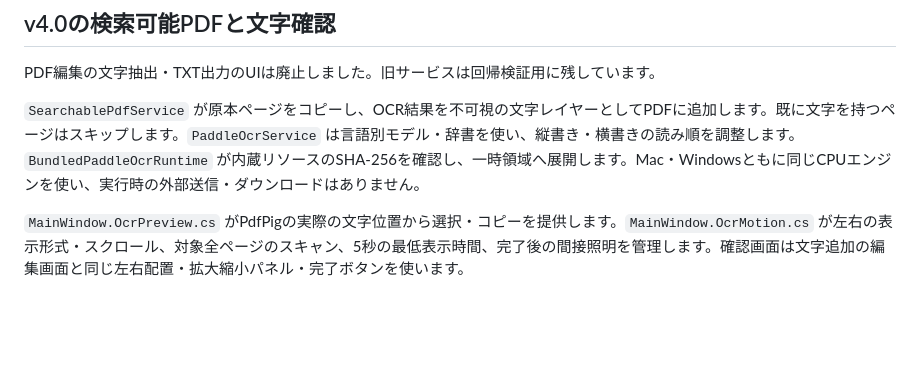
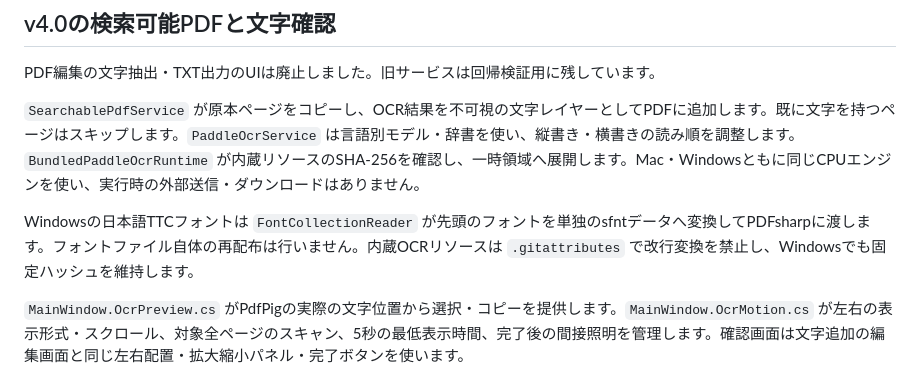
Before and after one commit to kenthecreator/offline-pdf-converter, a Markdown page: docs/ARCHITECTURE.md, the part around the change. Drawn GitHub-style; blank space fills up the shorter version.

```diff
--- a/docs/ARCHITECTURE.md
+++ b/docs/ARCHITECTURE.md
@@ -63,6 +63,8 @@ PDF編集の文字抽出・TXT出力のUIは廃止しました。旧サービス
 
 `SearchablePdfService` が原本ページをコピーし、OCR結果を不可視の文字レイヤーとしてPDFに追加します。既に文字を持つページはスキップします。`PaddleOcrService` は言語別モデル・辞書を使い、縦書き・横書きの読み順を調整します。`BundledPaddleOcrRuntime` が内蔵リソースのSHA-256を確認し、一時領域へ展開します。Mac・Windowsともに同じCPUエンジンを使い、実行時の外部送信・ダウンロードはありません。
 
+Windowsの日本語TTCフォントは `FontCollectionReader` が先頭のフォントを単独のsfntデータへ変換してPDFsharpに渡します。フォントファイル自体の再配布は行いません。内蔵OCRリソースは `.gitattributes` で改行変換を禁止し、Windowsでも固定ハッシュを維持します。
+
 `MainWindow.OcrPreview.cs` がPdfPigの実際の文字位置から選択・コピーを提供します。`MainWindow.OcrMotion.cs` が左右の表示形式・スクロール、対象全ページのスキャン、5秒の最低表示時間、完了後の間接照明を管理します。確認画面は文字追加の編集画面と同じ左右配置・拡大縮小パネル・完了ボタンを使います。
 
 文字/テキスト追加では、画面上の編集状態を `PdfSimpleEditRequest` にまとめ、書き出し時にPDF座標へ変換して反映します。テキストボックスは最前面レイヤーとして扱い、図形は四角形、角丸四角形、丸、線を扱います。
```
Also changed, not shown: docs/RELEASE_DETAILS_v4.0.0.md (+1 -1 lines).
